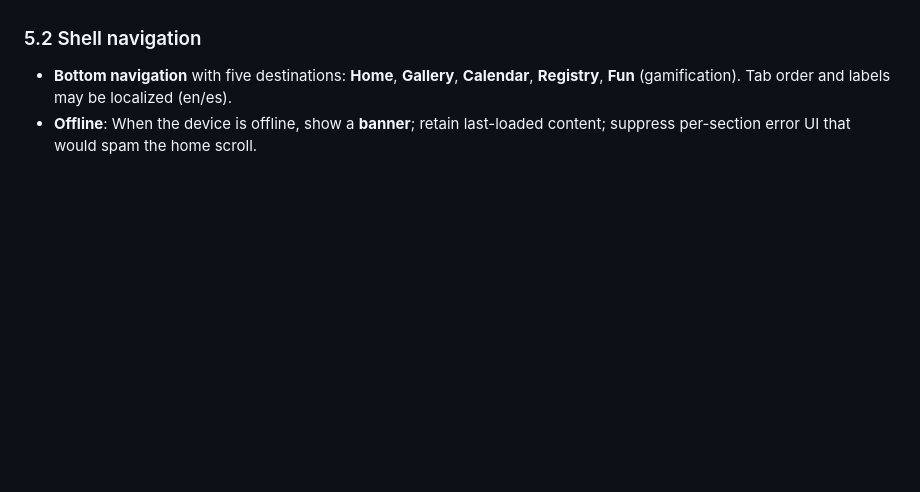
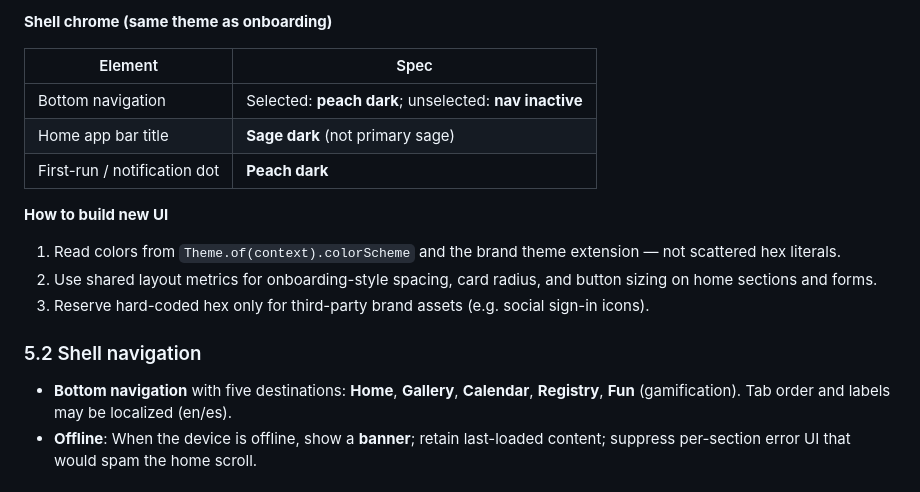
Before and after one commit to dipan0saha/lanonna_app, a Markdown page: docs/product/requirements.md, the part around one of its changes. Drawn GitHub-style; blank space fills up the shorter version.

```diff
--- a/docs/product/requirements.md
+++ b/docs/product/requirements.md
@@ -96,3 +139,16 @@ Use `Theme.of(context).colorScheme.error` for destructive actions; avoid ad hoc
+**Shell chrome (same theme as onboarding)**
+
+| Element | Spec |
+|---------|------|
+| Bottom navigation | Selected: **peach dark**; unselected: **nav inactive** |
+| Home app bar title | **Sage dark** (not primary sage) |
+| First-run / notification dot | **Peach dark** |
+
+**How to build new UI**
+
+1. Read colors from `Theme.of(context).colorScheme` and the brand theme extension — not scattered hex literals.
+2. Use shared layout metrics for onboarding-style spacing, card radius, and button sizing on home sections and forms.
+3. Reserve hard-coded hex only for third-party brand assets (e.g. social sign-in icons).
 
 ### 5.2 Shell navigation
 
```
Also changed, not shown: other parts of docs/product/requirements.md (+49 -6 lines).
